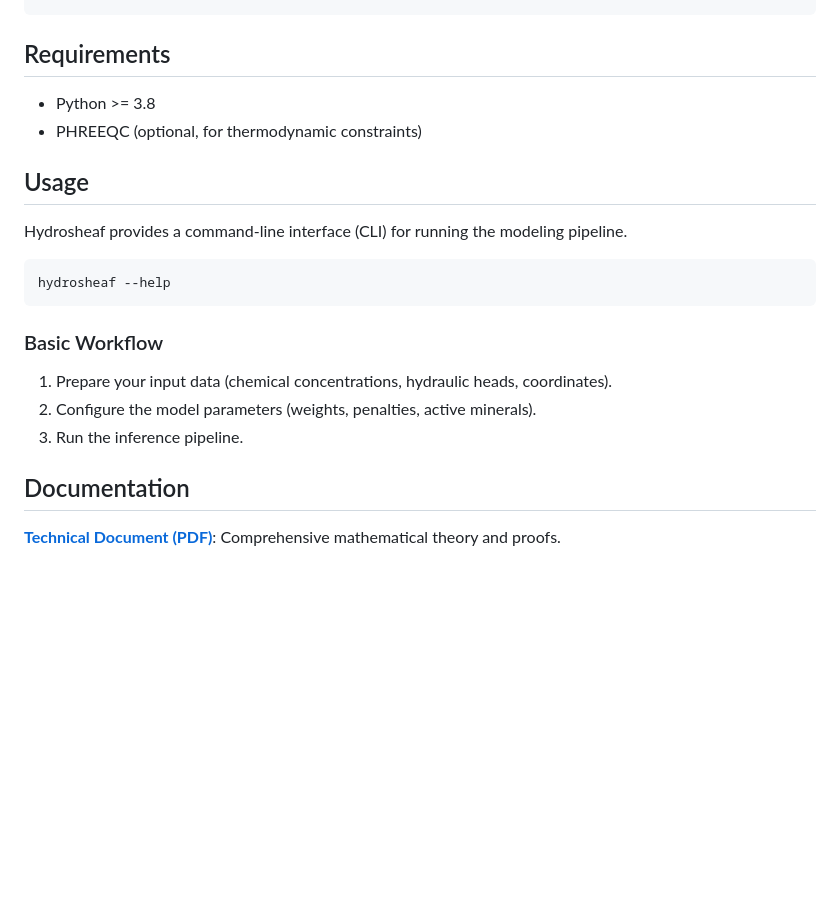
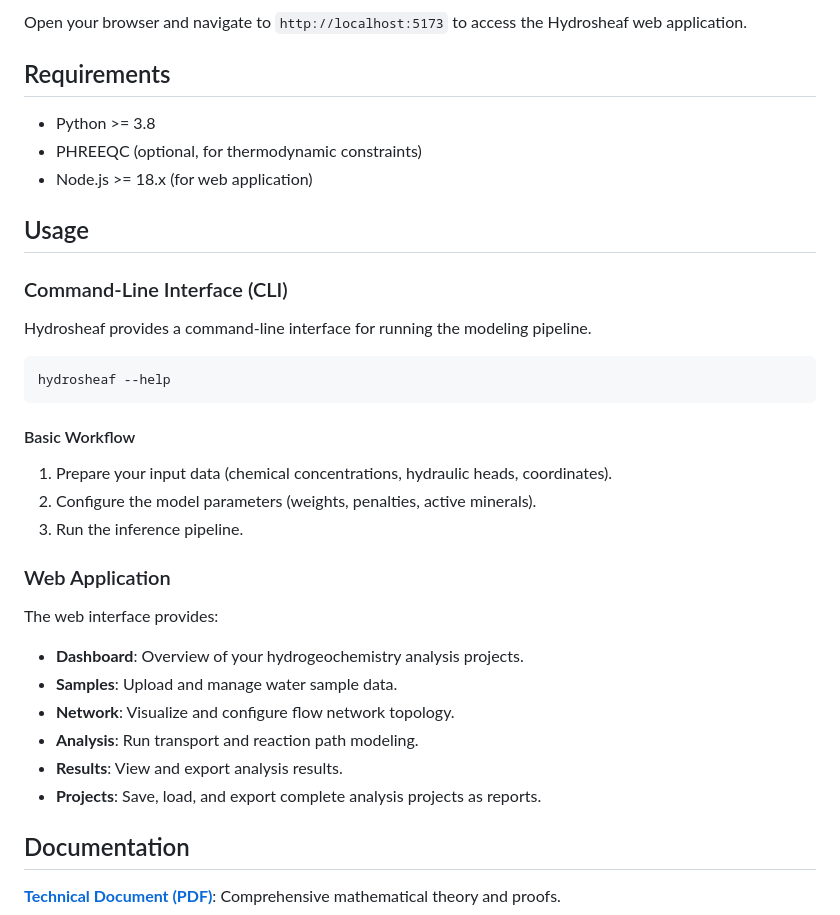
Before and after one commit to dabdul-wahab1988/Hydrosheaf, a Markdown page: README.md, the part around one of its changes. GitHub-like rendering; blank space fills up the shorter version.

````diff
--- a/README.md
+++ b/README.md
@@ -47,21 +115,37 @@ pip install .[plot]
+Open your browser and navigate to `http://localhost:5173` to access the Hydrosheaf web application.
+
 ## Requirements
 
 - Python >= 3.8
 - PHREEQC (optional, for thermodynamic constraints)
+- Node.js >= 18.x (for web application)
 
 ## Usage
 
-Hydrosheaf provides a command-line interface (CLI) for running the modeling pipeline.
+### Command-Line Interface (CLI)
+
+Hydrosheaf provides a command-line interface for running the modeling pipeline.
 
 ```bash
 hydrosheaf --help
 ```
 
-### Basic Workflow
+#### Basic Workflow
 
 1. Prepare your input data (chemical concentrations, hydraulic heads, coordinates).
 2. Configure the model parameters (weights, penalties, active minerals).
 3. Run the inference pipeline.
+
+### Web Application
+
+The web interface provides:
+
+- **Dashboard**: Overview of your hydrogeochemistry analysis projects.
+- **Samples**: Upload and manage water sample data.
+- **Network**: Visualize and configure flow network topology.
+- **Analysis**: Run transport and reaction path modeling.
+- **Results**: View and export analysis results.
+- **Projects**: Save, load, and export complete analysis projects as reports.
 
 ## Documentation
 
````
Also changed, not shown: other parts of README.md (+68 -0 lines).
